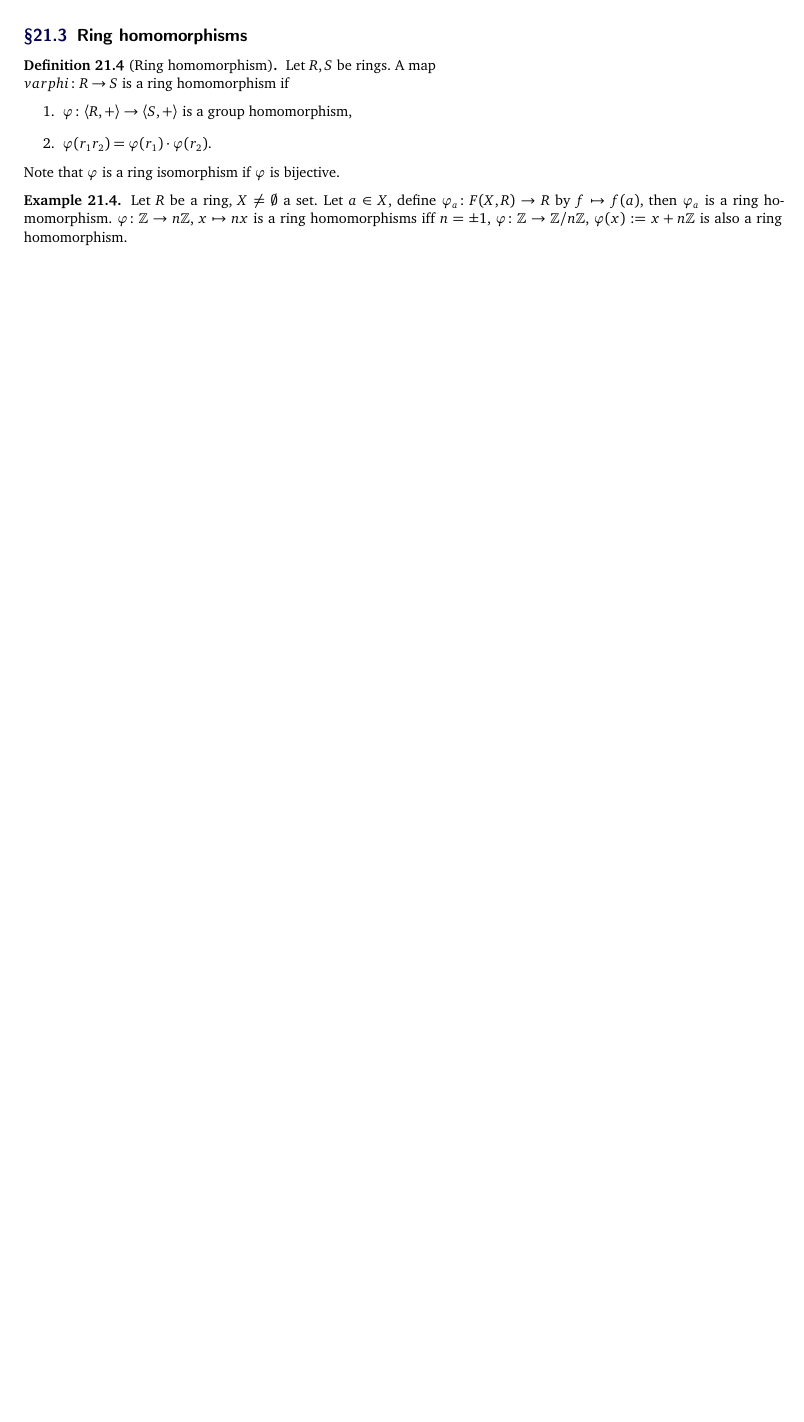
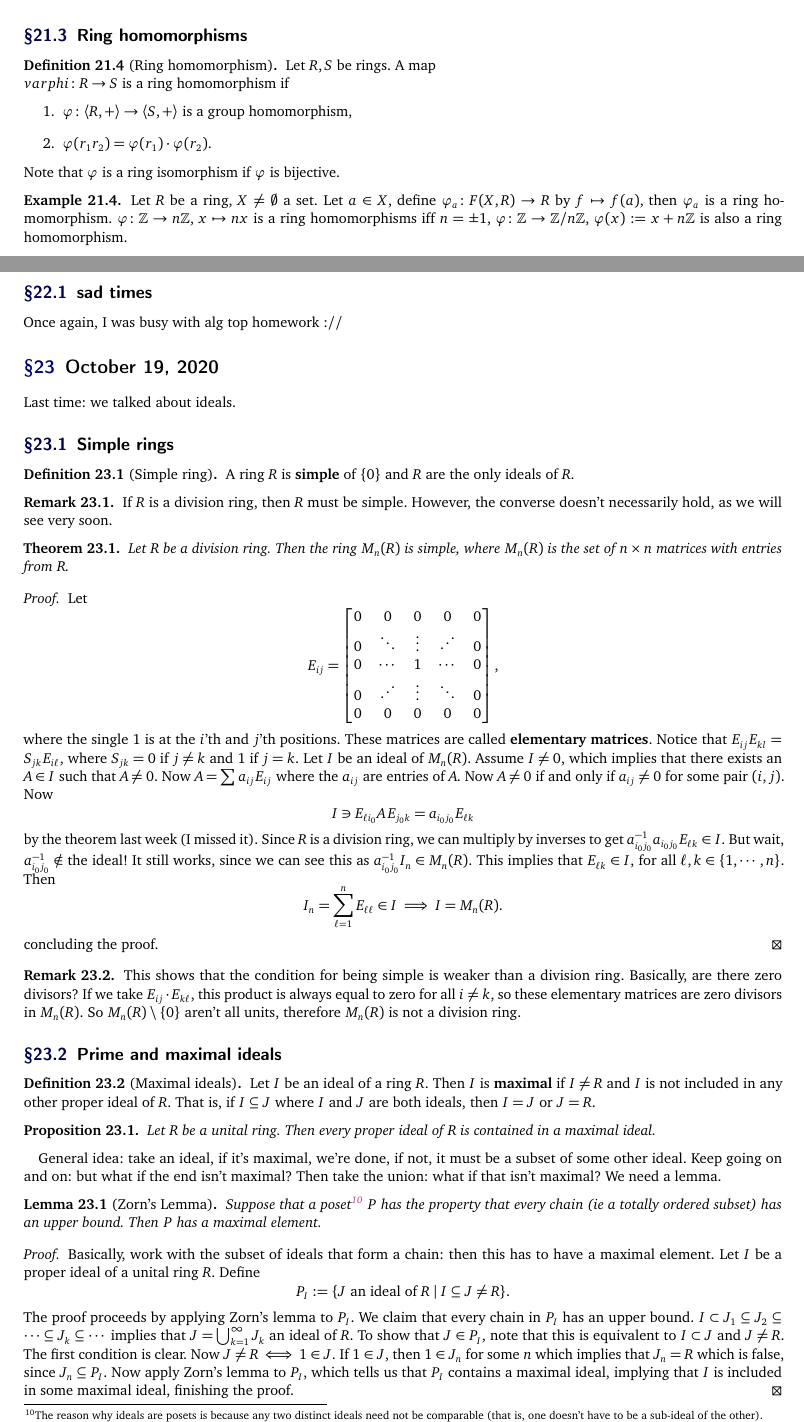
Before and after one commit to simonxiang1/math_notes, a LaTeX document (freshman_year/abstract_algebra/master_notes.tex, which reads freshman_year/abstract_algebra/lec_23.tex): part of page 28 of 28 before the commit and two parts of pages 28 and 29 of 30 after it, the two joined at a grey line, cut so that both start at the same text, the shorter picture padded with empty space. Compiled offline with pdfLaTeX.

Commit message:
maximal ideals and zorns lemma

```diff
--- /dev/null
+++ b/freshman_year/abstract_algebra/lec_23.tex
@@ -0,0 +1,50 @@
+\section{October 16, 2020}
+\subsection{sad times}
+Once again, I was busy with alg top homework ://
+\section{October 19, 2020}
+Last time: we talked about ideals.
+\subsection{Simple rings}
+\begin{definition}[Simple ring]
+    A ring $R$ is \textbf{simple} of $\{0\} $ and $R$ are the only ideals of $R$.
+\end{definition}
+\begin{remark}
+    If $R$ is a division ring, then $R$ must be simple. However, the converse doesn't necessarily hold, as we will see very soon.
+\end{remark}
+\begin{theorem}
+    Let $R$ be a division ring. Then the ring $M_n (R)$ is simple, where $M_n (R)$ is the set of $n\times n$ matrices with entries from $R$.
+\end{theorem}
+\begin{proof}
+    Let \[
+    E_{ij}=
+    \begin{bmatrix}
+        0 & 0 & 0& 0& 0\\
+        0 & \ddots & \vdots & \iddots & 0\\
+        0 & \cdots & 1 & \cdots & 0 \\
+        0 & \iddots & \vdots & \ddots & 0\\
+        0 & 0 & 0& 0& 0\\
+    \end{bmatrix},
+\] where the single $1$ is at the $i$'th and $j$'th positions. These matrices are called \textbf{elementary matrices}. Notice that $E_{ij}E_{kl}=S_{jk}E_{i\ell}$, where $S_{jk}=0$ if $j\neq k$ and $1$ if $j=k$. Let $I$ be an ideal of $M_n (R)$. Assume $I\neq 0$, which implies that there exists an $A\in I$ such that $A\neq 0$. Now $A=\sum_{}^{} a_{ij}E_{ij}$ where the $a_{ij}$ are entries of $A$. Now $A\neq 0$ if and only if $a_{ij}\neq 0$ for some pair $(i,j)$. Now \[
+I\ni E_{\ell i_0}A\,E_{j_0 k}=a_{i_0 j_0}E_{\ell k}
+\] by the theorem last week (I missed it). Since $R$ is a division ring, we can multiply by inverses to get $a^{-1}_{i_0j_0}a_{i_0j_0}E_{\ell k}\in I$. But wait, $a_{i_0j_0}^{-1}\notin$ the ideal! It still works, since we can see this as $a_{i_0j_0}^{-1}I_n \in M_n (R)$. This implies that $E_{\ell k}\in I$, for all $\ell,k\in \{1,\cdots ,n\} $. Then \[
+I_n =\sum_{\ell =1}^{n} E_{\ell \ell}\in I\implies I=M_n (R).
+\] concluding the proof.
+\end{proof}
+\begin{remark}
+    This shows that the condition for being simple is weaker than a division ring. Basically, are there zero divisors? If we take $E_{ij}\cdot E_{k\ell}$, this product is always equal to zero for all $i\neq k$, so these elementary matrices are zero divisors in $M_n (R)$. So $M_n (R) \setminus \{0\} $ aren't all units, therefore $M_n (R)$ is not a division ring.
+\end{remark}
+\subsection{Prime and maximal ideals}
+\begin{definition}[Maximal ideals]
+    Let $I$ be an ideal of a ring $R.$ Then $I$ is \textbf{maximal} if $I\neq R$ and $I$ is not included in any other proper ideal of $R$. That is, if $I\subseteq J$ where $I$ and $J$ are both ideals, then $I=J$ or $J=R$.
+\end{definition}
+\begin{prop}
+    Let $R$ be a unital ring. Then every proper ideal of $R$ is contained in a maximal ideal.
+\end{prop}
+General idea: take an ideal, if it's maximal, we're done, if not, it must be a subset of some other ideal. Keep going on and on: but what if the end isn't maximal? Then take the union: what if that isn't maximal? We need a lemma.
+\begin{lemma}[Zorn's Lemma]\label{zorn}
+    Suppose that a poset\footnote{The reason why ideals are posets is because any two distinct ideals need not be comparable (that is, one doesn't have to be a sub-ideal of the other).} $P$ has the property that every chain (ie a totally ordered subset) has an upper bound. Then $P$ has a maximal element.
+\end{lemma}
+\begin{proof}
+Basically, work with the subset of ideals that form a chain: then this has to have a maximal element. Let $I$ be a proper ideal of a unital ring $R$. Define \[
+    P_I := \{J \ \text{an ideal of} \ R  \mid I\subseteq J\neq R\}.
+\] The proof proceeds by applying Zorn's lemma to $P_I$. We claim that every chain in $P_I$ has an upper bound. $I\subset J_1\subseteq J_2\subseteq \cdots \subseteq J_k\subseteq \cdots $ implies that $J=\bigcup_{k=1}^{\infty}J_k$ an ideal of $R$. To show that $J\in P_I$, note that this is equivalent to $I\subset J$ and $J\neq R$. The first condition is clear. Now $J\neq R \iff 1\in J$. If $1\in J$, then $1\in J_n $ for some $n$ which implies that $J_n =R$ which is false, since $J_n \subseteq P_I$. Now apply Zorn's lemma to $P_I$, which tells us that $P_I$ contains a maximal ideal, implying that $I$ is included in some maximal ideal, finishing the proof.
+\end{proof}
```
Also changed, not shown: freshman_year/abstract_algebra/master_notes.tex (+1 -0 lines), freshman_year/abstract_algebra/master_notes.pdf, freshman_year/abstract_algebra/lec_23.tex (18 more changed lines).
